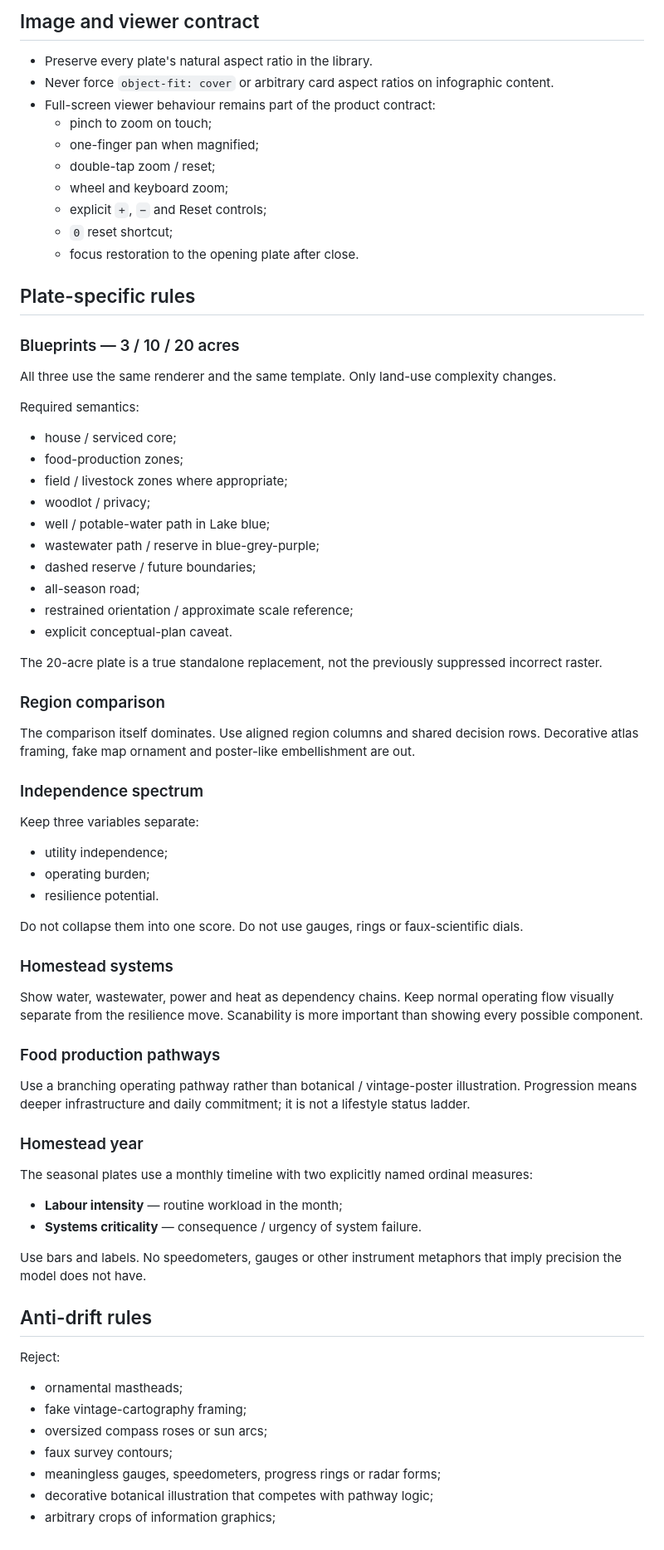
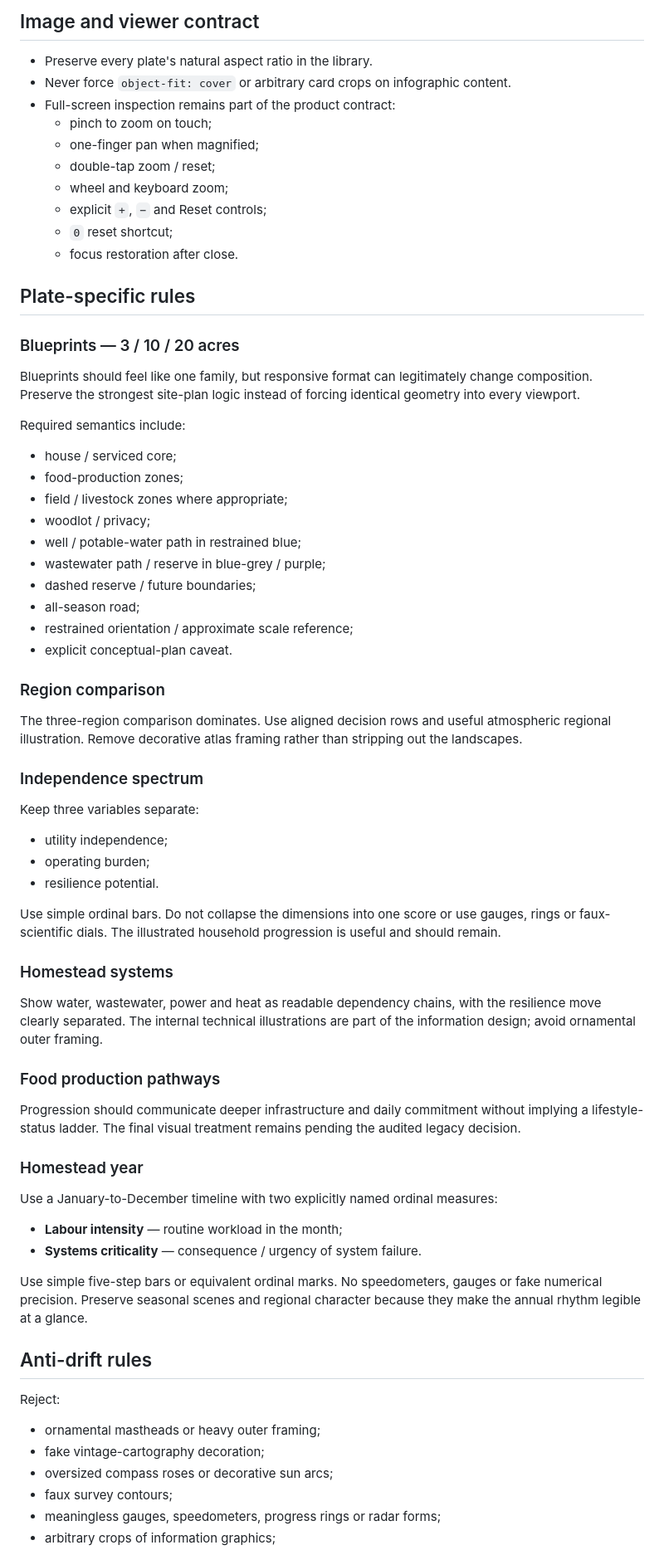
Before and after one commit to BenWassa/demeter, a Markdown page: docs/FIELD_ATLAS_VISUAL_SYSTEM.md, the part around one of its changes. Shown at 83% size. Drawn GitHub-style.

```diff
--- a/docs/FIELD_ATLAS_VISUAL_SYSTEM.md
+++ b/docs/FIELD_ATLAS_VISUAL_SYSTEM.md
@@ -43,40 +70,38 @@ Desktop uses a curated editorial layout. Mobile keeps the five groups but turns
 ## Image and viewer contract
 
 - Preserve every plate's natural aspect ratio in the library.
-- Never force `object-fit: cover` or arbitrary card aspect ratios on infographic content.
-- Full-screen viewer behaviour remains part of the product contract:
+- Never force `object-fit: cover` or arbitrary card crops on infographic content.
+- Full-screen inspection remains part of the product contract:
   - pinch to zoom on touch;
   - one-finger pan when magnified;
   - double-tap zoom / reset;
   - wheel and keyboard zoom;
   - explicit `+`, `−` and Reset controls;
   - `0` reset shortcut;
-  - focus restoration to the opening plate after close.
+  - focus restoration after close.
 
 ## Plate-specific rules
 
 ### Blueprints — 3 / 10 / 20 acres
 
-All three use the same renderer and the same template. Only land-use complexity changes.
+Blueprints should feel like one family, but responsive format can legitimately change composition. Preserve the strongest site-plan logic instead of forcing identical geometry into every viewport.
 
-Required semantics:
+Required semantics include:
 
 - house / serviced core;
 - food-production zones;
 - field / livestock zones where appropriate;
 - woodlot / privacy;
-- well / potable-water path in Lake blue;
-- wastewater path / reserve in blue-grey-purple;
+- well / potable-water path in restrained blue;
+- wastewater path / reserve in blue-grey / purple;
 - dashed reserve / future boundaries;
 - all-season road;
 - restrained orientation / approximate scale reference;
 - explicit conceptual-plan caveat.
 
-The 20-acre plate is a true standalone replacement, not the previously suppressed incorrect raster.
-
 ### Region comparison
 
-The comparison itself dominates. Use aligned region columns and shared decision rows. Decorative atlas framing, fake map ornament and poster-like embellishment are out.
+The three-region comparison dominates. Use aligned decision rows and useful atmospheric regional illustration. Remove decorative atlas framing rather than stripping out the landscapes.
 
 ### Independence spectrum
 
@@ -86,33 +111,32 @@ Keep three variables separate:
 - operating burden;
 - resilience potential.
 
-Do not collapse them into one score. Do not use gauges, rings or faux-scientific dials.
+Use simple ordinal bars. Do not collapse the dimensions into one score or use gauges, rings or faux-scientific dials. The illustrated household progression is useful and should remain.
 
 ### Homestead systems
 
-Show water, wastewater, power and heat as dependency chains. Keep normal operating flow visually separate from the resilience move. Scanability is more important than showing every possible component.
+Show water, wastewater, power and heat as readable dependency chains, with the resilience move clearly separated. The internal technical illustrations are part of the information design; avoid ornamental outer framing.
 
 ### Food production pathways
 
-Use a branching operating pathway rather than botanical / vintage-poster illustration. Progression means deeper infrastructure and daily commitment; it is not a lifestyle status ladder.
+Progression should communicate deeper infrastructure and daily commitment without implying a lifestyle-status ladder. The final visual treatment remains pending the audited legacy decision.
 
 ### Homestead year
 
-The seasonal plates use a monthly timeline with two explicitly named ordinal measures:
+Use a January-to-December timeline with two explicitly named ordinal measures:
 
 - **Labour intensity** — routine workload in the month;
 - **Systems criticality** — consequence / urgency of system failure.
 
-Use bars and labels. No speedometers, gauges or other instrument metaphors that imply precision the model does not have.
+Use simple five-step bars or equivalent ordinal marks. No speedometers, gauges or fake numerical precision. Preserve seasonal scenes and regional character because they make the annual rhythm legible at a glance.
 
 ## Anti-drift rules
 
 Reject:
 
-- ornamental mastheads;
-- fake vintage-cartography framing;
-- oversized compass roses or sun arcs;
+- ornamental mastheads or heavy outer framing;
+- fake vintage-cartography decoration;
+- oversized compass roses or decorative sun arcs;
 - faux survey contours;
 - meaningless gauges, speedometers, progress rings or radar forms;
-- decorative botanical illustration that competes with pathway logic;
 - arbitrary crops of information graphics;
```
Also changed, not shown: other parts of docs/FIELD_ATLAS_VISUAL_SYSTEM.md (+51 -27 lines).
